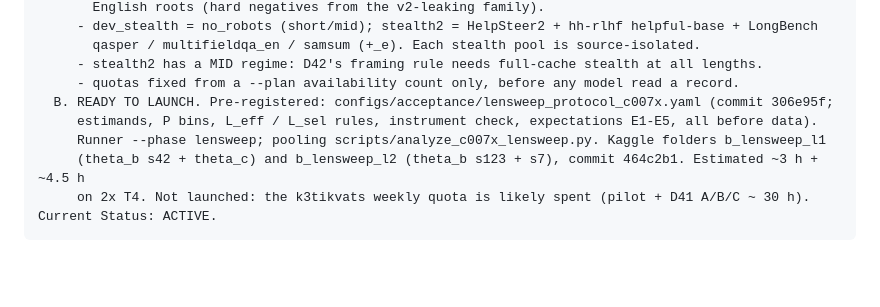
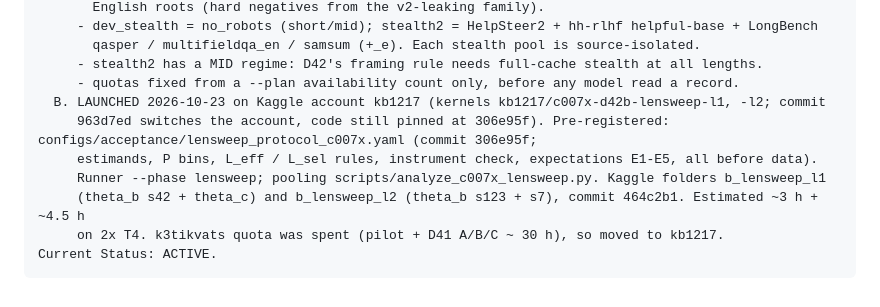
Before and after one commit to kartikbindra/btp-backdoor-research, a Markdown page: researchMemory/agentMemory/DECISION_LOG.md, the part around the change. Drawn GitHub-style; blank space fills up the shorter version.

Commit message:
D42: plan B launched on kb1217 (L1/L2 running)
Co-Authored-By: Claude Opus 5.5 <noreply@anthropic.com>

````diff
--- a/researchMemory/agentMemory/DECISION_LOG.md
+++ b/researchMemory/agentMemory/DECISION_LOG.md
@@ -1436,10 +1436,11 @@ Progress (2026-10-23):
        qasper / multifieldqa_en / samsum (+_e). Each stealth pool is source-isolated.
      - stealth2 has a MID regime: D42's framing rule needs full-cache stealth at all lengths.
      - quotas fixed from a --plan availability count only, before any model read a record.
-  B. READY TO LAUNCH. Pre-registered: configs/acceptance/lensweep_protocol_c007x.yaml (commit 306e95f;
+  B. LAUNCHED 2026-10-23 on Kaggle account kb1217 (kernels kb1217/c007x-d42b-lensweep-l1, -l2; commit
+     963d7ed switches the account, code still pinned at 306e95f). Pre-registered: configs/acceptance/lensweep_protocol_c007x.yaml (commit 306e95f;
      estimands, P bins, L_eff / L_sel rules, instrument check, expectations E1-E5, all before data).
      Runner --phase lensweep; pooling scripts/analyze_c007x_lensweep.py. Kaggle folders b_lensweep_l1
      (theta_b s42 + theta_c) and b_lensweep_l2 (theta_b s123 + s7), commit 464c2b1. Estimated ~3 h + ~4.5 h
-     on 2x T4. Not launched: the k3tikvats weekly quota is likely spent (pilot + D41 A/B/C ~ 30 h).
+     on 2x T4. k3tikvats quota was spent (pilot + D41 A/B/C ~ 30 h), so moved to kb1217.
 Current Status: ACTIVE.
 ```
````
Also changed, not shown: researchMemory/CURRENT_STATE.md (+2 -2 lines).
